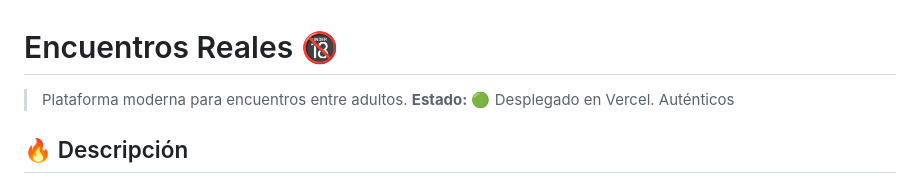
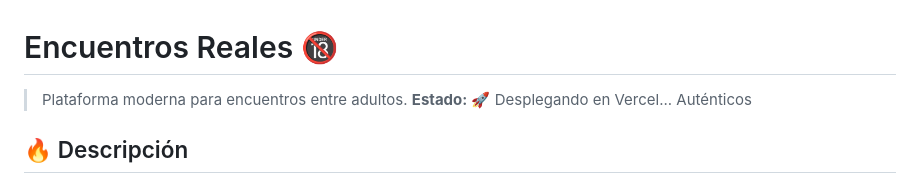
Before and after one commit to raff-liberty/encuentros-reales, a Markdown page: README.md, the part around the change. Rendered like a GitHub page.

Commit message:
Start Vercel Deployment

```diff
--- a/README.md
+++ b/README.md
@@ -1,7 +1,7 @@
 # Encuentros Reales 🔞
 
 > Plataforma moderna para encuentros entre adultos.
-> **Estado:** 🟢 Desplegado en Vercel.
+> **Estado:** 🚀 Desplegando en Vercel...
 Auténticos
 
 ## 🔥 Descripción
```
